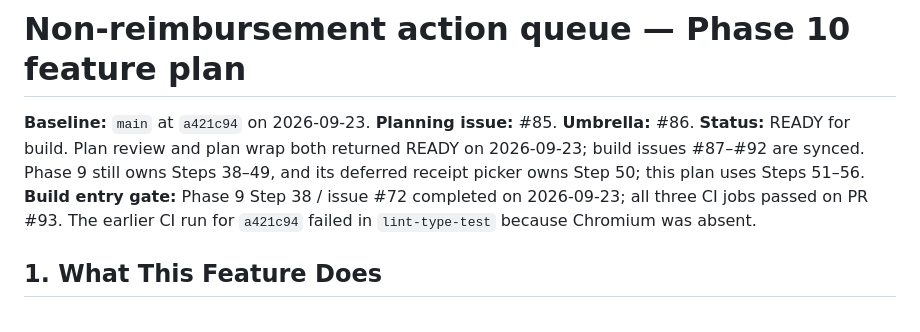
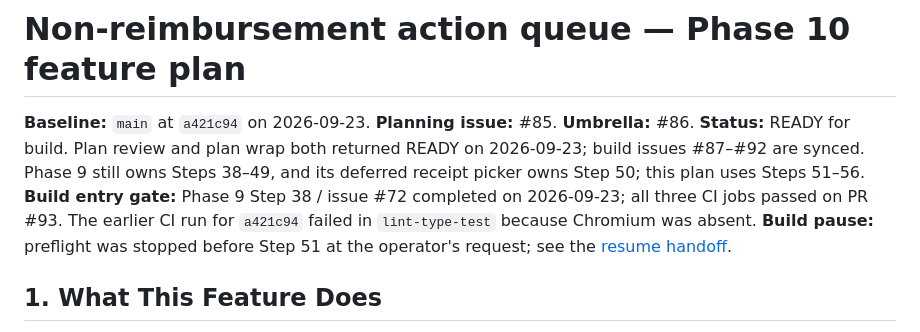
Before and after one commit to aberson/pta_finance, a Markdown page: documentation/non-reimbursement-action-queue-plan.md, the part around the change. Drawn GitHub-style.

Commit message:
docs: checkpoint Phase 10 before Step 51

```diff
--- a/documentation/non-reimbursement-action-queue-plan.md
+++ b/documentation/non-reimbursement-action-queue-plan.md
@@ -1,6 +1,6 @@
 # Non-reimbursement action queue — Phase 10 feature plan
 
-**Baseline:** `main` at `a421c94` on 2026-09-23. **Planning issue:** #85. **Umbrella:** #86. **Status:** READY for build. Plan review and plan wrap both returned READY on 2026-09-23; build issues #87–#92 are synced. Phase 9 still owns Steps 38–49, and its deferred receipt picker owns Step 50; this plan uses Steps 51–56. **Build entry gate:** Phase 9 Step 38 / issue #72 completed on 2026-09-23; all three CI jobs passed on PR #93. The earlier CI run for `a421c94` failed in `lint-type-test` because Chromium was absent.
+**Baseline:** `main` at `a421c94` on 2026-09-23. **Planning issue:** #85. **Umbrella:** #86. **Status:** READY for build. Plan review and plan wrap both returned READY on 2026-09-23; build issues #87–#92 are synced. Phase 9 still owns Steps 38–49, and its deferred receipt picker owns Step 50; this plan uses Steps 51–56. **Build entry gate:** Phase 9 Step 38 / issue #72 completed on 2026-09-23; all three CI jobs passed on PR #93. The earlier CI run for `a421c94` failed in `lint-type-test` because Chromium was absent. **Build pause:** preflight was stopped before Step 51 at the operator's request; see the [resume handoff](phase10-build-handoff.md).
 
 ## 1. What This Feature Does
 
```
Also changed, not shown: documentation/phase10-build-handoff.md (added, +39 -0 lines).
